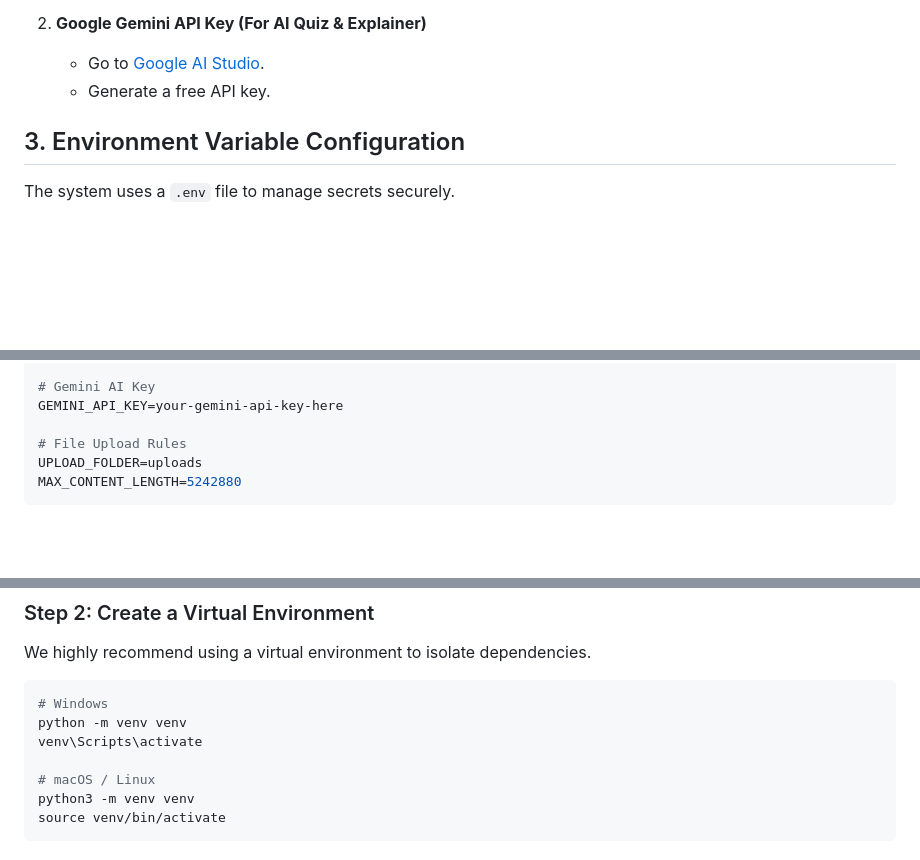
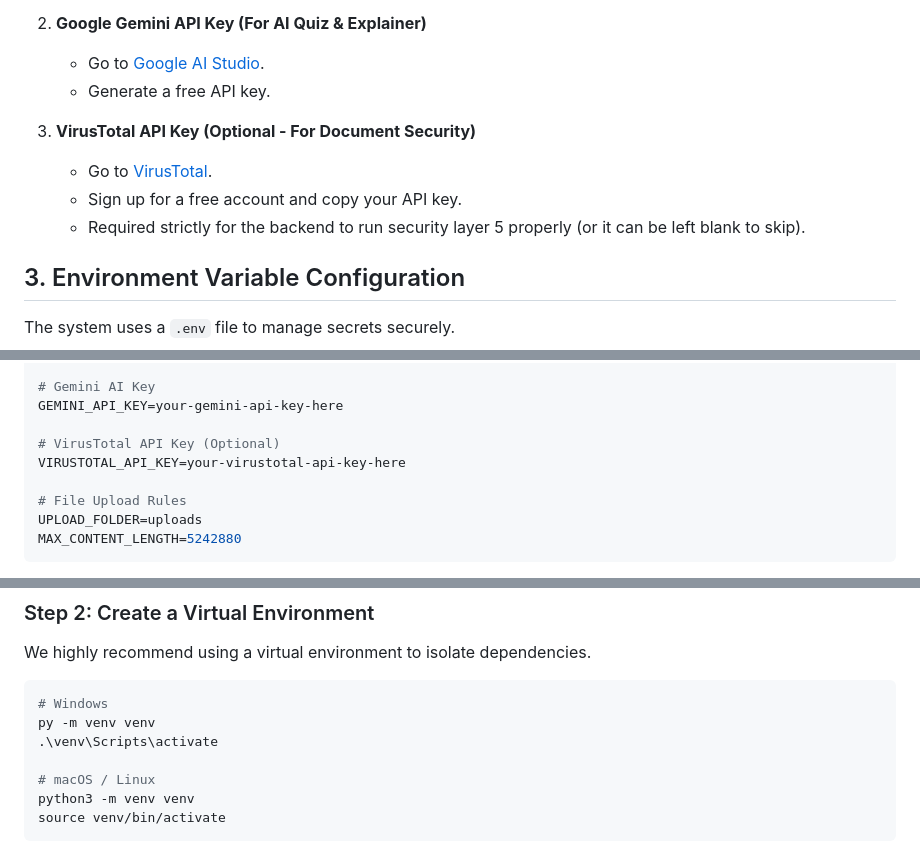
Before and after one commit to tharaka54/resume-analyzer, a Markdown page: HOW_TO_RUN.md, 3 parts joined by grey strips. Drawn GitHub-style; blank space fills up the shorter version.

````diff
--- a/HOW_TO_RUN.md
+++ b/HOW_TO_RUN.md
@@ -24,6 +24,11 @@ Before running the server, you must generate three external connection keys:
 2. **Google Gemini API Key (For AI Quiz & Explainer)**
    - Go to [Google AI Studio](https://aistudio.google.com/).
    - Generate a free API key.
+
+3. **VirusTotal API Key (Optional - For Document Security)**
+   - Go to [VirusTotal](https://www.virustotal.com/).
+   - Sign up for a free account and copy your API key.
+   - Required strictly for the backend to run security layer 5 properly (or it can be left blank to skip).
 
 ## 3. Environment Variable Configuration
 The system uses a `.env` file to manage secrets securely.
@@ -52,6 +57,9 @@ JWT_REFRESH_EXPIRES_DAYS=30
 # Gemini AI Key
 GEMINI_API_KEY=your-gemini-api-key-here
 
+# VirusTotal API Key (Optional)
+VIRUSTOTAL_API_KEY=your-virustotal-api-key-here
+
 # File Upload Rules
 UPLOAD_FOLDER=uploads
 MAX_CONTENT_LENGTH=5242880
@@ -72,8 +80,8 @@ Ensure your MongoDB server is actively running in the background. If you install
 We highly recommend using a virtual environment to isolate dependencies.
 ```bash
 # Windows
-python -m venv venv
-venv\Scripts\activate
+py -m venv venv
+.\venv\Scripts\activate
 
 # macOS / Linux
 python3 -m venv venv
````
Also changed, not shown: README.md (+2 -2 lines).
